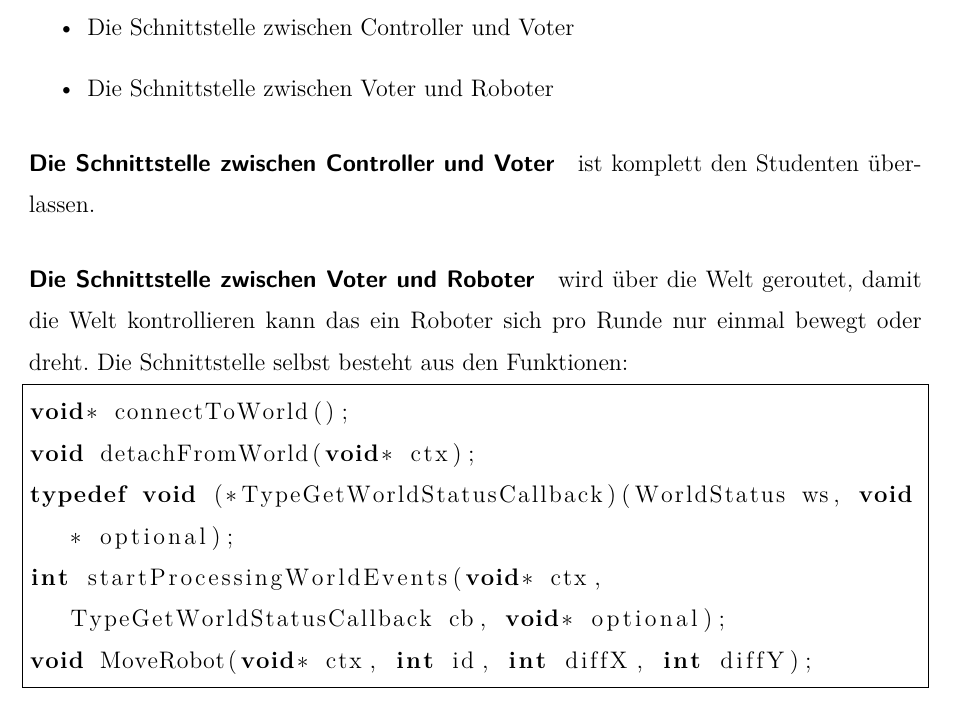
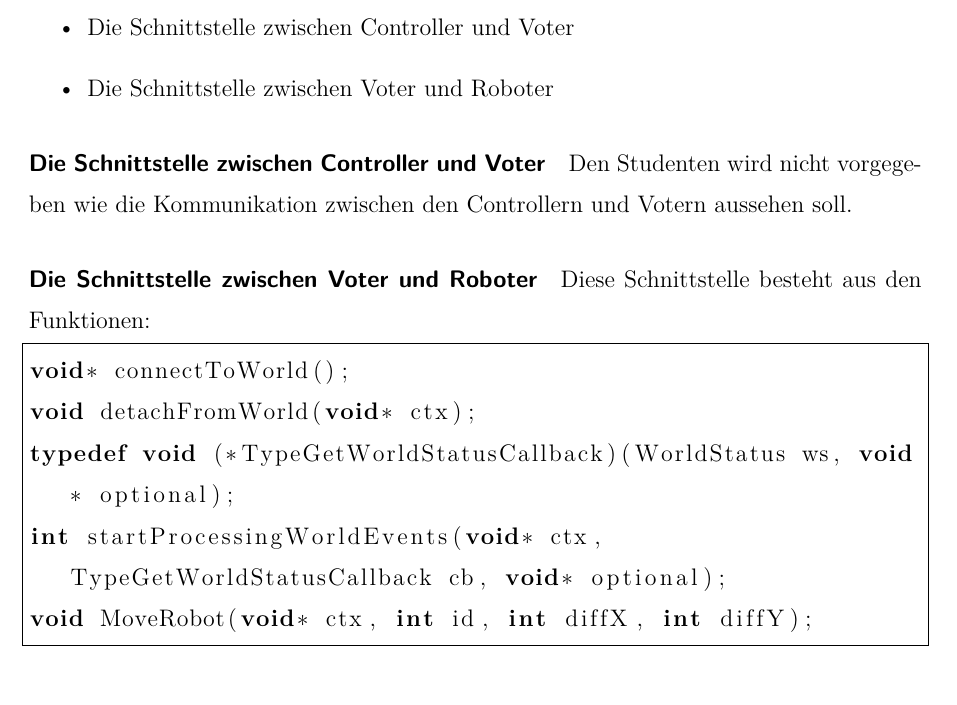
Before and after one commit to glysbaysb/bachelor, a LaTeX document (doku.tex): part of page 21 of 26, cut so that both start at the same text. Compiled offline with pdfLaTeX.

Commit message:
thesis: don't use the paragraph title as start of the sentence

```diff
--- a/doku.tex
+++ b/doku.tex
@@ -378,10 +378,9 @@ Im ganzen System gibt es zwei Schnittstellen:
 \item Die Schnittstelle zwischen Voter und Roboter
 \end{itemize}
 
-\paragraph{Die Schnittstelle zwischen Controller und Voter} ist komplett den Studenten {\"{u}}berlassen.
+\paragraph{Die Schnittstelle zwischen Controller und Voter} Den Studenten wird nicht vorgegeben wie die Kommunikation zwischen den Controllern und Votern aussehen soll.
 
-\paragraph{Die Schnittstelle zwischen Voter und Roboter} wird {\"{u}}ber die Welt geroutet, damit die Welt kontrollieren kann das ein
-Roboter sich pro Runde nur einmal bewegt oder dreht. Die Schnittstelle selbst besteht aus den Funktionen:
+\paragraph{Die Schnittstelle zwischen Voter und Roboter} Diese Schnittstelle besteht aus den Funktionen:
 \begin{lstlisting}[frame=single, language=c]
 void* connectToWorld();
 void detachFromWorld(void* ctx);
```
